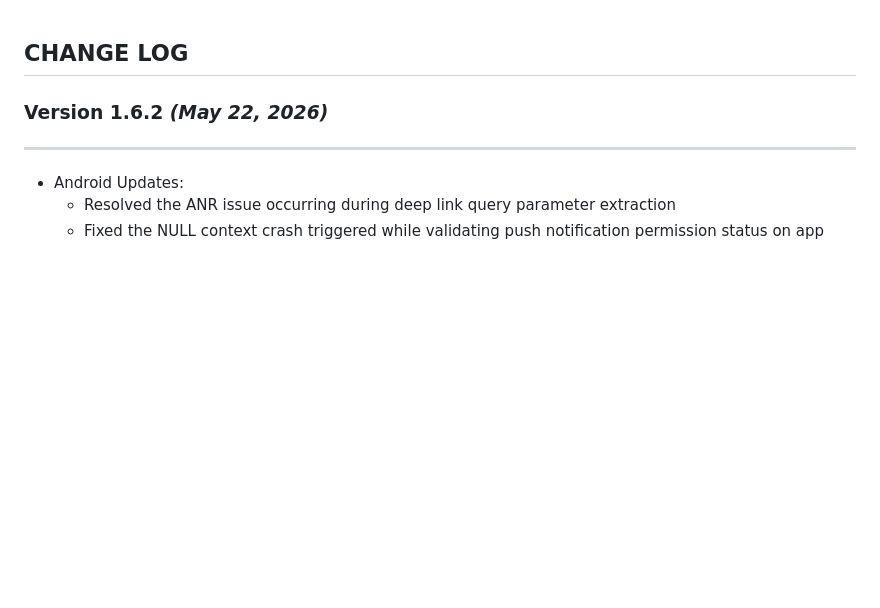
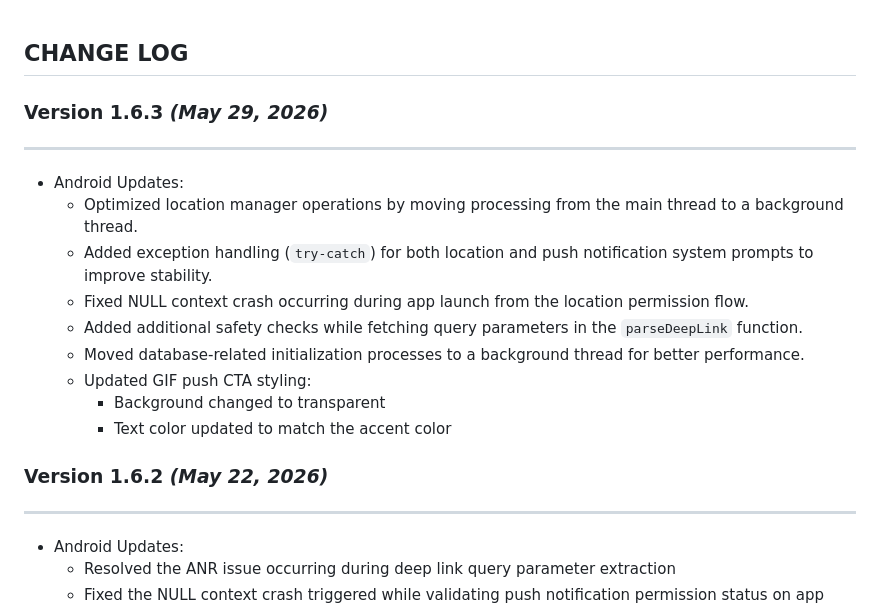
Before and after one commit to tagnpin/flutter_notifyvisitors, a Markdown page: CHANGELOG.md, the part around the change. Rendered like a GitHub page; blank space fills up the shorter version.

Commit message:
Update CHANGELOG for version 1.6.3
Added details for version 1.6.3 release, including optimizations and fixes.

```diff
--- a/CHANGELOG.md
+++ b/CHANGELOG.md
@@ -1,4 +1,17 @@
 ## CHANGE LOG
+
+### Version 1.6.3 *(May 29, 2026)*
+-------------------------------------------
+- Android Updates:
+  - Optimized location manager operations by moving processing from the main thread to a background thread.
+  - Added exception handling (`try-catch`) for both location and push notification system prompts to improve stability.
+  - Fixed NULL context crash occurring during app launch from the location permission flow.
+  - Added additional safety checks while fetching query parameters in the `parseDeepLink` function.
+  - Moved database-related initialization processes to a background thread for better performance.
+  - Updated GIF push CTA styling:
+    - Background changed to transparent
+    - Text color updated to match the accent color
+
 
 ### Version 1.6.2 *(May 22, 2026)*
 -------------------------------------------
```
